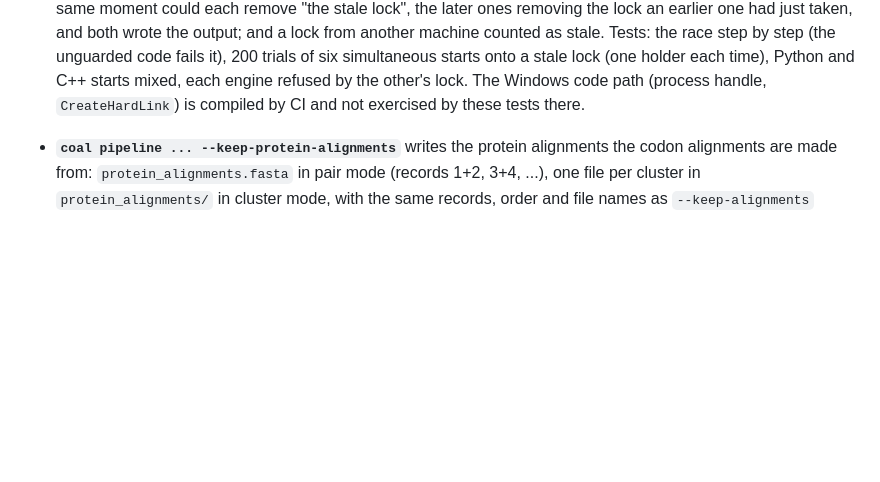
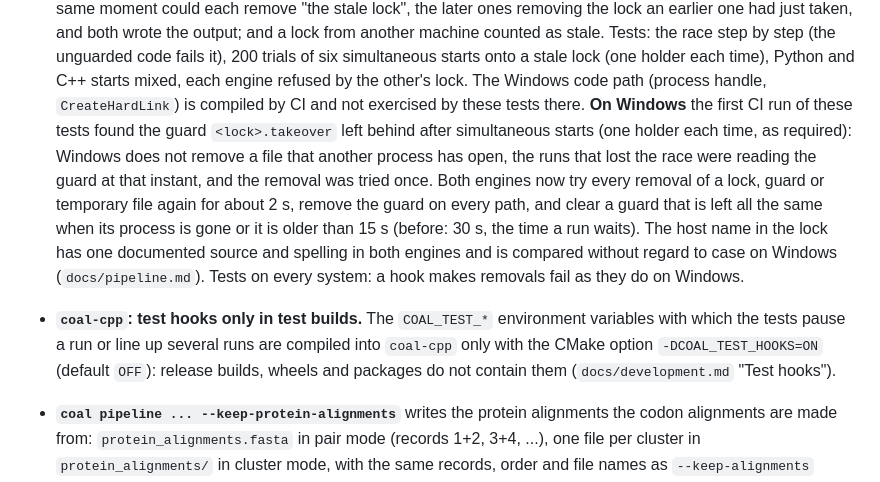
Before and after one commit to Plumat-COAL/COAL, a Markdown page: CHANGELOG.md, the part around the change. Drawn GitHub-style; blank space fills up the shorter version.

Commit message:
CHANGELOG: the output lock on Windows, test hooks only in test builds
Co-Authored-By: Claude Fable 5.2 <noreply@anthropic.com>
Claude-Session: https://claude.ai/code/session_01X47KEmX4t1EsNeyRgxyVCx

```diff
--- a/CHANGELOG.md
+++ b/CHANGELOG.md
@@ -69,6 +69,18 @@ Packaging, command line and continuous integration (2026-11-13, not yet released
   Tests: the race step by step (the unguarded code fails it), 200 trials of six simultaneous starts onto a stale
   lock (one holder each time), Python and C++ starts mixed, each engine refused by the other's lock. The
   Windows code path (process handle, `CreateHardLink`) is compiled by CI and not exercised by these tests there.
+  **On Windows** the first CI run of these tests found the guard `<lock>.takeover` left behind after simultaneous
+  starts (one holder each time, as required): Windows does not remove a file that another process has open, the
+  runs that lost the race were reading the guard at that instant, and the removal was tried once. Both engines
+  now try every removal of a lock, guard or temporary file again for about 2 s, remove the guard on every path,
+  and clear a guard that is left all the same when its process is gone or it is older than 15 s (before: 30 s,
+  the time a run waits). The host name in the lock has one documented source and spelling in both engines and is
+  compared without regard to case on Windows (`docs/pipeline.md`). Tests on every system: a hook makes removals
+  fail as they do on Windows.
+- **`coal-cpp`: test hooks only in test builds.** The `COAL_TEST_*` environment variables with which the tests
+  pause a run or line up several runs are compiled into `coal-cpp` only with the CMake option
+  `-DCOAL_TEST_HOOKS=ON` (default `OFF`): release builds, wheels and packages do not contain them
+  (`docs/development.md` "Test hooks").
 
 - **`coal pipeline ... --keep-protein-alignments`** writes the protein alignments the codon alignments are made
   from: `protein_alignments.fasta` in pair mode (records 1+2, 3+4, ...), one file per cluster in
```
